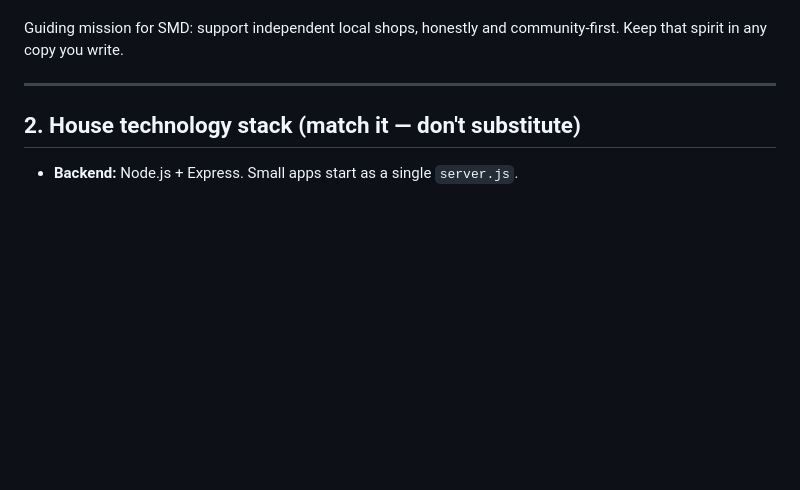
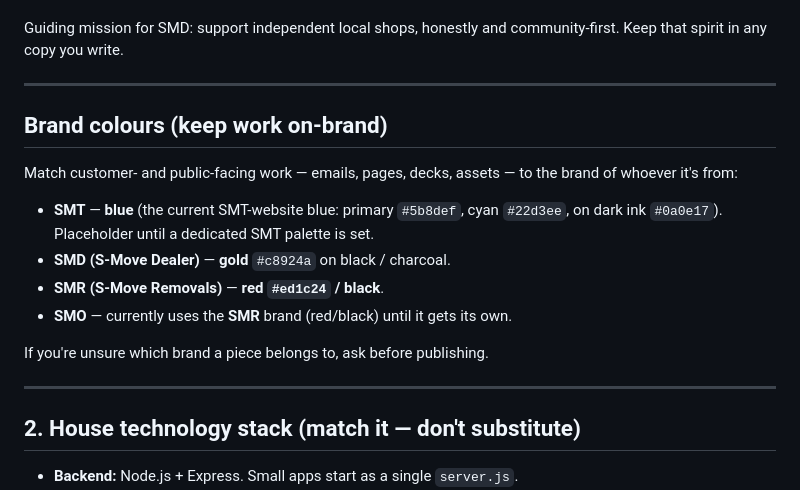
Before and after one commit to SMoveTech/smt-website, a Markdown page: SMT-CLAUDE.md, the part around the change. GitHub-like rendering; blank space fills up the shorter version.

Commit message:
Add brand colours to team guide (SMT blue, SMD gold, SMR/SMO red-black)
Keeps staff work on-brand; also feeds the build co-pilot's knowledge base.

Co-Authored-By: Claude Opus 4.8 <noreply@anthropic.com>

```diff
--- a/SMT-CLAUDE.md
+++ b/SMT-CLAUDE.md
@@ -64,6 +64,21 @@ Products built and owned under SMT:
 
 Guiding mission for SMD: support independent local shops, honestly and
 community-first. Keep that spirit in any copy you write.
+
+---
+
+## Brand colours (keep work on-brand)
+
+Match customer- and public-facing work &mdash; emails, pages, decks, assets &mdash; to the
+brand of whoever it's from:
+
+- **SMT** &mdash; **blue** (the current SMT-website blue: primary `#5b8def`, cyan `#22d3ee`,
+  on dark ink `#0a0e17`). Placeholder until a dedicated SMT palette is set.
+- **SMD (S-Move Dealer)** &mdash; **gold** `#c8924a` on black / charcoal.
+- **SMR (S-Move Removals)** &mdash; **red `#ed1c24` / black**.
+- **SMO** &mdash; currently uses the **SMR** brand (red/black) until it gets its own.
+
+If you're unsure which brand a piece belongs to, ask before publishing.
 
 ---
 
```
